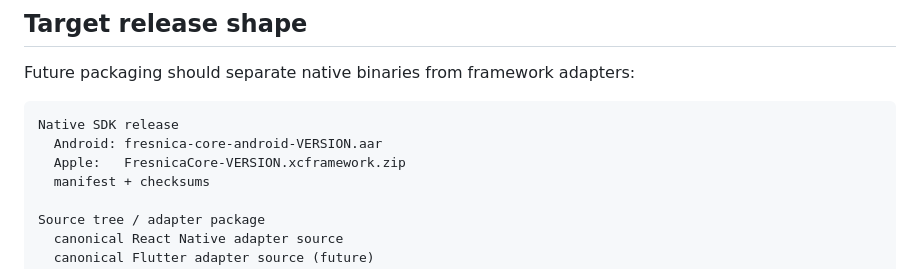
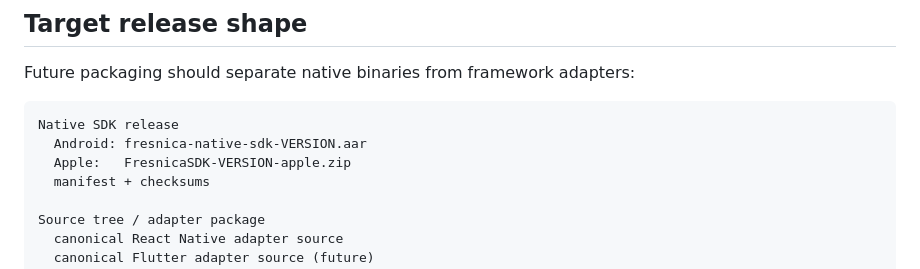
Before and after one commit to Fresnica/fresnica, a Markdown page: docs/mobile-sdk-release.md, the part around the change. Drawn GitHub-style.

````diff
--- a/docs/mobile-sdk-release.md
+++ b/docs/mobile-sdk-release.md
@@ -88,8 +88,8 @@ Future packaging should separate native binaries from framework adapters:
 
 ```text
 Native SDK release
-  Android: fresnica-core-android-VERSION.aar
-  Apple:   FresnicaCore-VERSION.xcframework.zip
+  Android: fresnica-native-sdk-VERSION.aar
+  Apple:   FresnicaSDK-VERSION-apple.zip
   manifest + checksums
 
 Source tree / adapter package
````
Also changed, not shown: docs/mobile-framework-adapter-contract.md (+10 -7 lines).
